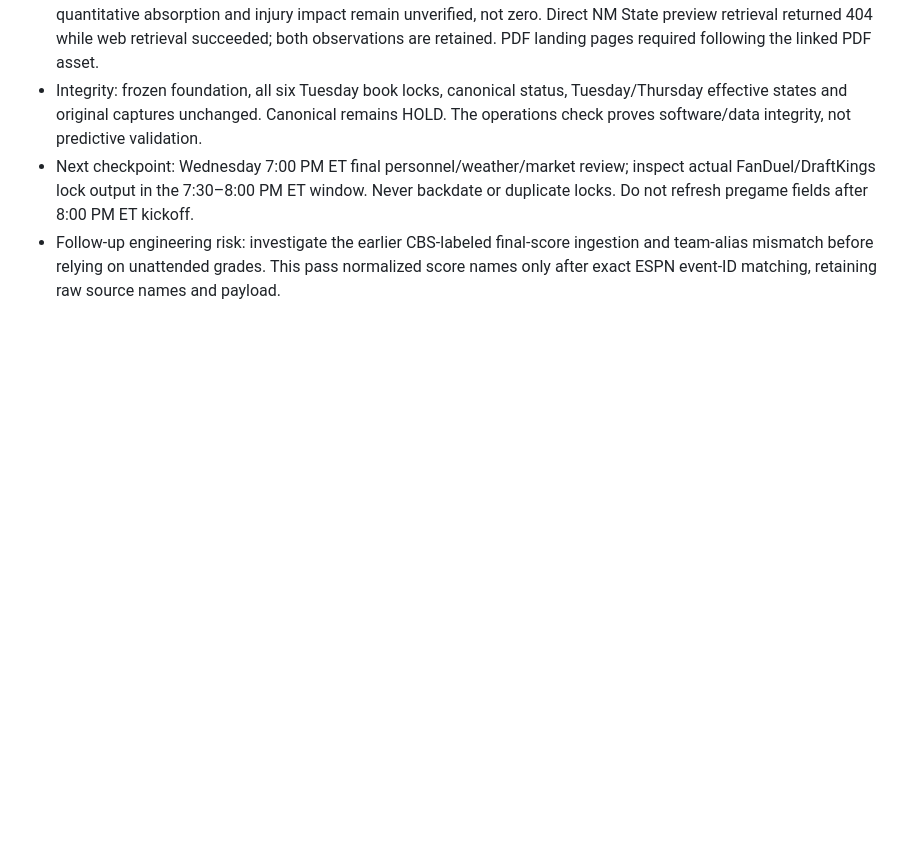
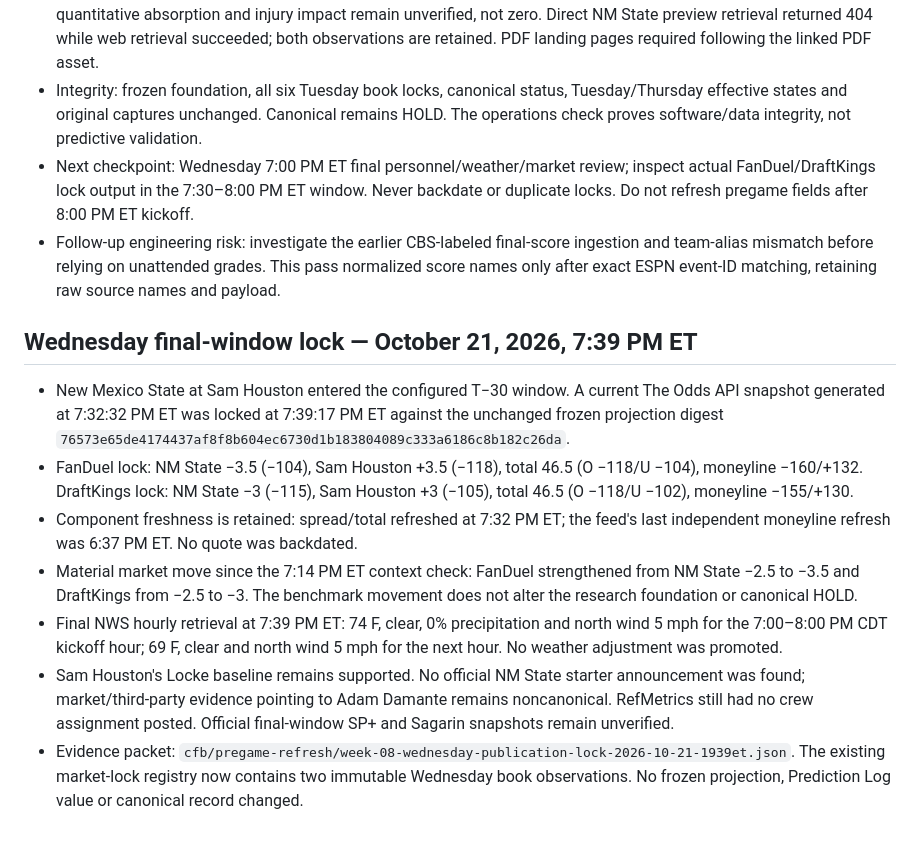
Before and after one commit to Yaboiee227/cfb-model-lab, a Markdown page: WEEK8_OPERATIONS.md, the part around the change. Drawn GitHub-style; blank space fills up the shorter version.

Commit message:
Record Wednesday final-window operational lock

```diff
--- a/WEEK8_OPERATIONS.md
+++ b/WEEK8_OPERATIONS.md
@@ -262,3 +262,14 @@ production state. Do not rebuild or overwrite the current slate from that snapsh
 - Integrity: frozen foundation, all six Tuesday book locks, canonical status, Tuesday/Thursday effective states and original captures unchanged. Canonical remains HOLD. The operations check proves software/data integrity, not predictive validation.
 - Next checkpoint: Wednesday 7:00 PM ET final personnel/weather/market review; inspect actual FanDuel/DraftKings lock output in the 7:30–8:00 PM ET window. Never backdate or duplicate locks. Do not refresh pregame fields after 8:00 PM ET kickoff.
 - Follow-up engineering risk: investigate the earlier CBS-labeled final-score ingestion and team-alias mismatch before relying on unattended grades. This pass normalized score names only after exact ESPN event-ID matching, retaining raw source names and payload.
+
+
+## Wednesday final-window lock — October 21, 2026, 7:39 PM ET
+
+- New Mexico State at Sam Houston entered the configured T−30 window. A current The Odds API snapshot generated at 7:32:32 PM ET was locked at 7:39:17 PM ET against the unchanged frozen projection digest `76573e65de4174437af8f8b604ec6730d1b183804089c333a6186c8b182c26da`.
+- FanDuel lock: NM State −3.5 (−104), Sam Houston +3.5 (−118), total 46.5 (O −118/U −104), moneyline −160/+132. DraftKings lock: NM State −3 (−115), Sam Houston +3 (−105), total 46.5 (O −118/U −102), moneyline −155/+130.
+- Component freshness is retained: spread/total refreshed at 7:32 PM ET; the feed's last independent moneyline refresh was 6:37 PM ET. No quote was backdated.
+- Material market move since the 7:14 PM ET context check: FanDuel strengthened from NM State −2.5 to −3.5 and DraftKings from −2.5 to −3. The benchmark movement does not alter the research foundation or canonical HOLD.
+- Final NWS hourly retrieval at 7:39 PM ET: 74 F, clear, 0% precipitation and north wind 5 mph for the 7:00–8:00 PM CDT kickoff hour; 69 F, clear and north wind 5 mph for the next hour. No weather adjustment was promoted.
+- Sam Houston's Locke baseline remains supported. No official NM State starter announcement was found; market/third-party evidence pointing to Adam Damante remains noncanonical. RefMetrics still had no crew assignment posted. Official final-window SP+ and Sagarin snapshots remain unverified.
+- Evidence packet: `cfb/pregame-refresh/week-08-wednesday-publication-lock-2026-10-21-1939et.json`. The existing market-lock registry now contains two immutable Wednesday book observations. No frozen projection, Prediction Log value or canonical record changed.
```
